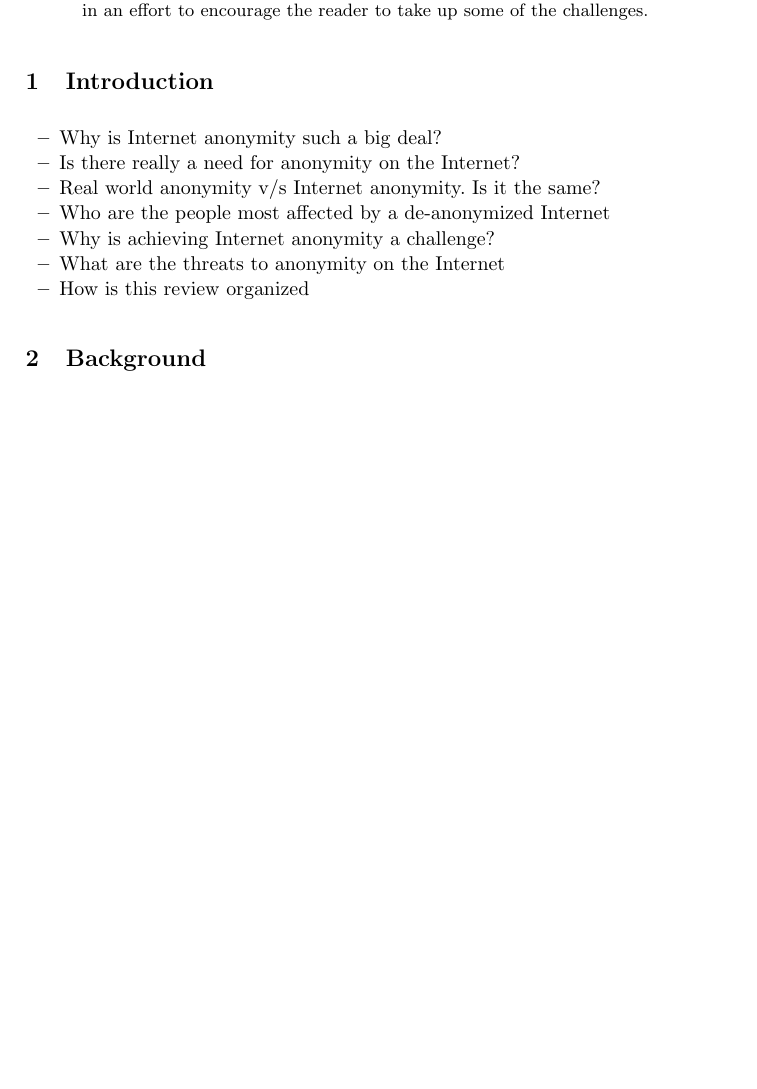
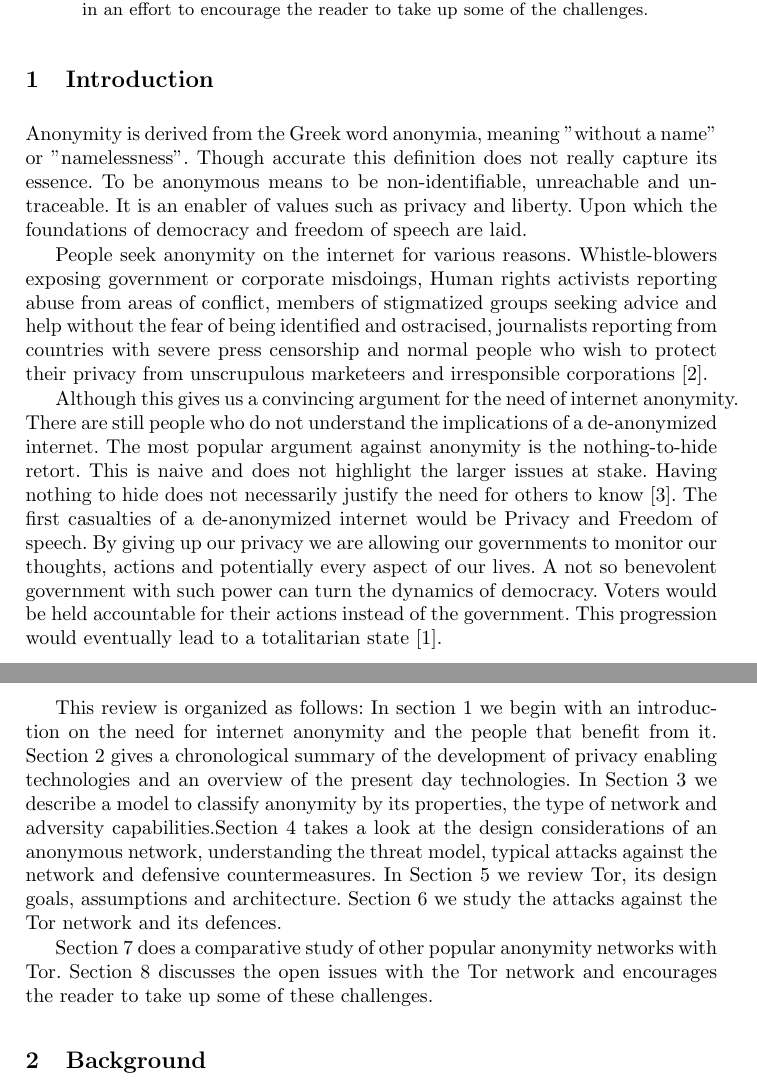
Before and after one commit to AmarEkanO/7CCSMART, a LaTeX paper (Report.tex): part of page 1 of 4 before the commit and two parts of pages 1 and 2 of 5 after it, the two joined at a grey line, cut so that both start at the same text, the shorter picture padded with empty space. Compiled offline with pdfLaTeX.

Commit message:
Added introduction and bibliography

```diff
--- a/Report.tex
+++ b/Report.tex
@@ -17,18 +17,20 @@
 	The objective of this review is to educate the reader on Internet privacy and anonymity. This review is intended for people interested in researching privacy enhancing technologies and/or designing such systems. We begin an overview of anonymity technologies and their design considerations. We follow it up with a detailed evaluation of the Tor network, attacks against it, how it defends itself against such attacks and how it compares with other existing low latency anonymity networks. We conclude with discussing some of the open issues with the Tor network in an effort to encourage the reader to take up some of the challenges.
 \end{abstract}
 
-\section{Introduction}
-\begin{itemize}
-\item{Why is Internet anonymity such a big deal?}
-\item{Is there really a need for anonymity on the Internet?}
-\item{Real world anonymity v/s Internet anonymity. Is it the same?}
-\item{Who are the people most affected by a de-anonymized Internet}
-\item{Why is achieving Internet anonymity a challenge?}
-\item{What are the threats to anonymity on the Internet}
-\item{How is this review organized}
-\end{itemize}
+\section{Introduction} \label{intro}
+Anonymity is derived from the Greek word anonymia, meaning "without a name" or "namelessness". Though accurate this definition does not really capture its essence. To be anonymous means to be non-identifiable, unreachable and untraceable. It is an enabler of values such as privacy and liberty. Upon which the foundations of democracy and freedom of speech are laid.
 
-\section{Background}
+People seek anonymity on the internet for various reasons. Whistle-blowers exposing government or corporate misdoings, Human rights activists reporting abuse from areas of conflict, members of stigmatized groups seeking advice and help without the fear of being identified and ostracised, journalists reporting from countries with severe press censorship and normal people who wish to protect their privacy from unscrupulous marketeers and irresponsible corporations \cite{seekanonymity}.
+
+Although this gives us a convincing argument for the need of internet anonymity. There are still people who do not understand the implications of a de-anonymized internet. The most popular argument against anonymity is the nothing-to-hide retort. This is naive and does not highlight the larger issues at stake. Having nothing to hide does not necessarily justify the need for others to know \cite{thechronicle}.
+The first casualties of a de-anonymized internet would be Privacy and Freedom of speech. By giving up our privacy we are allowing our governments to monitor our thoughts, actions and potentially every aspect of our lives. A not so benevolent government with such power can turn the dynamics of democracy. Voters would be held accountable for their actions instead of the government. This progression would eventually lead to a totalitarian state \cite{privateinternetaccess}.
+
+This review is organized as follows: In section \ref{intro} we begin with an introduction on the need for internet anonymity and the people that benefit from it. Section \ref{background} gives a chronological summary of the development of privacy enabling technologies and an overview of the present day technologies. In Section \ref{taxonomy} we describe a model to classify anonymity by its properties, the type of network and adversity capabilities.Section \ref{design} takes a look at the design considerations of an anonymous network, understanding the threat model, typical attacks against the network and defensive countermeasures.
+In Section \ref{tor} we review Tor, its design goals, assumptions and architecture. Section \ref{tor_attack_defence} we study the attacks against the Tor network and its defences.
+
+Section \ref{comparison} does a comparative study of other popular anonymity networks with Tor. Section \ref{openissues} discusses the open issues with the Tor network and encourages the reader to take up some of these challenges.
+
+\section{Background} \label{background}
 \subsection{Evolution of privacy enabling technologies}
 \begin{itemize}
 	\item{Anonymous email first introduced with Type 0 re-mailers 1997}
```
Also changed, not shown: bibliography.bib (added, +26 -0 lines), Report.tex (15 more changed lines).
